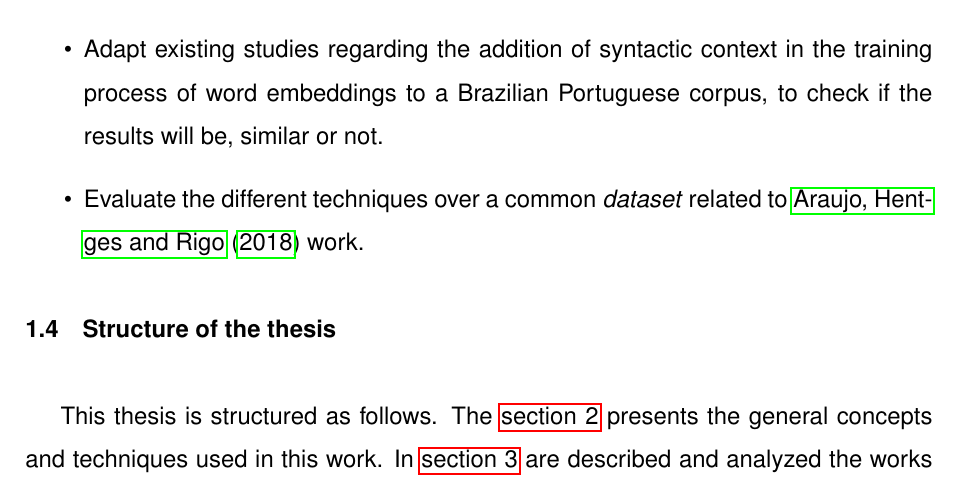
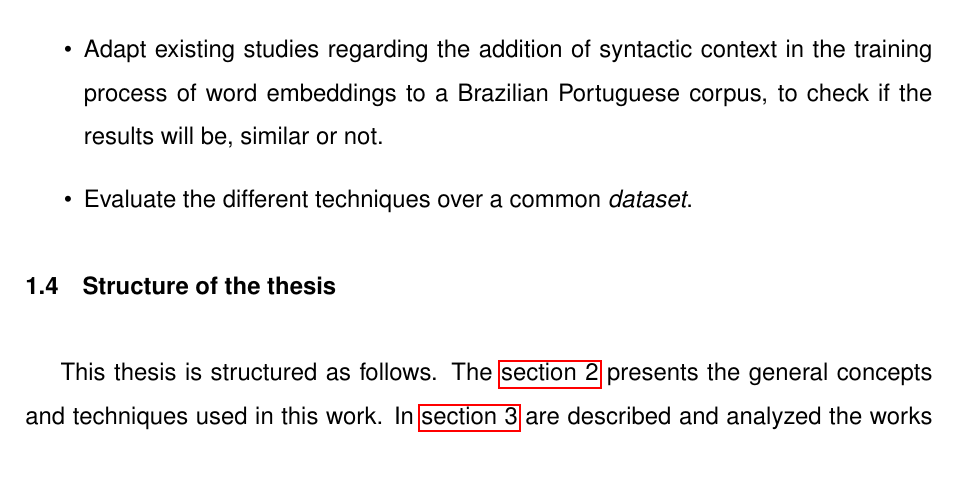
Before and after one commit to eberlitz/TCC2, a LaTeX document (main.tex, which reads 1_introduction.tex): part of page 8 of 24, cut so that both start at the same text. Compiled offline with pdfLaTeX.

Commit message:
update intro

```diff
--- a/1_introduction.tex
+++ b/1_introduction.tex
@@ -62,7 +62,8 @@ With the possibility of access to pre-trained word embeddings including in the P
     \item Explore the existing techniques regarding word similarity, using a distributional approach called word embeddings, adapting existing works to Brazilian Portuguese.
     \item Compare the word embeddings approach to other techniques that are solely based on a lexical database such as WordNet.
     \item Adapt existing studies regarding the addition of syntactic context in the training process of word embeddings to a Brazilian Portuguese corpus, to check if the results will be, similar or not.
-    \item Evaluate the different techniques over a common \textit{dataset} related to \citetexto{denis2018} work.
+    \item Evaluate the different techniques over a common \textit{dataset}.
+    % \item Evaluate the different techniques over a common \textit{dataset} related to \citetexto{denis2018} work.
 \end{itemize}
 
 % --------------------------------------------------------------
```
